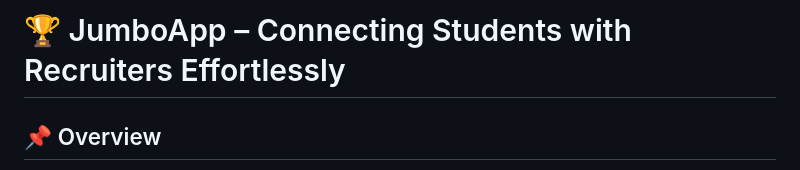
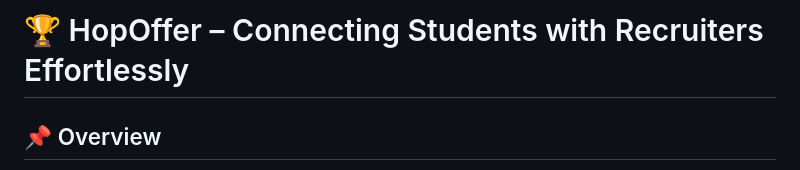
Before and after one commit to JumboHackApp/Application, a Markdown page: README.md, the part around the change. Drawn GitHub-style.

```diff
--- a/README.md
+++ b/README.md
@@ -1,4 +1,4 @@
-# 🏆 JumboApp – Connecting Students with Recruiters Effortlessly
+# 🏆 HopOffer – Connecting Students with Recruiters Effortlessly
 
 ## 📌 Overview
 JumboApp is a **student-centric job application platform** that simplifies how college students connect with recruiters both on-campus and in industry. With a **modern design**, an intuitive **swipe-based job application system**, and seamless **authentication**, JumboApp streamlines the employment search process.
```
